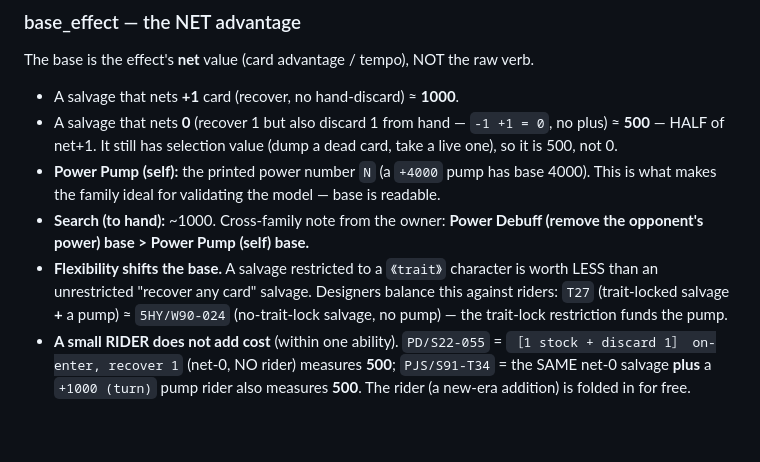
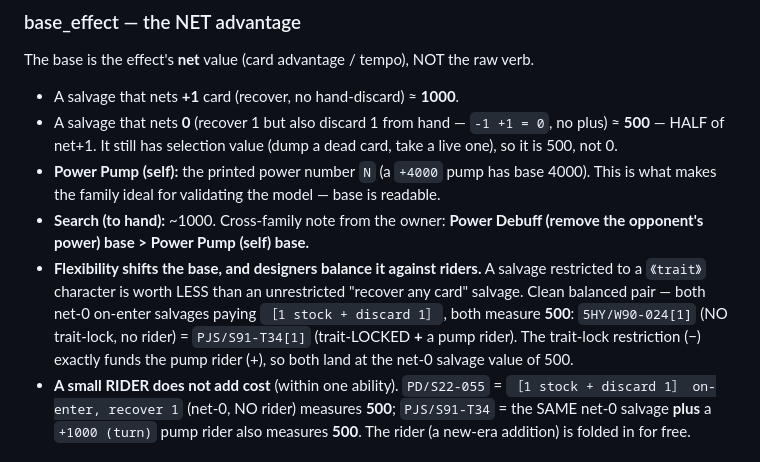
Before and after one commit to Cris-Oblea/ws-card-db, a Markdown page: documentation/pump_cost_model.md, the part around the change. Rendered like a GitHub page; blank space fills up the shorter version.

Commit message:
docs(cost): fix flexibility-balance example (5HY/W90-024[1] = PJS/S91-T34[1] = 500)
The trait-lock/rider balance pair is 5HY/W90-024[1] (no-lock, no rider) vs
PJS/S91-T34[1] (trait-locked + pump rider), both net-0 on-enter salvages paying
1 stock+discard, both 500 — the lock funds the rider. (T27 was net+1=1000, a
different case.)

Co-Authored-By: Claude Opus 4.8 (1M context) <noreply@anthropic.com>

```diff
--- a/documentation/pump_cost_model.md
+++ b/documentation/pump_cost_model.md
@@ -36,10 +36,11 @@ The base is the effect's **net** value (card advantage / tempo), NOT the raw ver
   the family ideal for validating the model — base is readable.
 - **Search (to hand):** ~1000.  Cross-family note from the owner: **Power Debuff (remove the opponent's
   power) base > Power Pump (self) base.**
-- **Flexibility shifts the base.** A salvage restricted to a `《trait》` character is worth LESS than an
-  unrestricted "recover any card" salvage. Designers balance this against riders: `T27` (trait-locked
-  salvage **+** a pump) ≈ `5HY/W90-024` (no-trait-lock salvage, no pump) — the trait-lock restriction funds
-  the pump.
+- **Flexibility shifts the base, and designers balance it against riders.** A salvage restricted to a
+  `《trait》` character is worth LESS than an unrestricted "recover any card" salvage. Clean balanced pair —
+  both net-0 on-enter salvages paying `［1 stock + discard 1］`, both measure **500**: `5HY/W90-024[1]`
+  (NO trait-lock, no rider) = `PJS/S91-T34[1]` (trait-LOCKED **+** a pump rider). The trait-lock restriction
+  (−) exactly funds the pump rider (+), so both land at the net-0 salvage value of 500.
 - **A small RIDER does not add cost** (within one ability). `PD/S22-055` = `［1 stock + discard 1］ on-enter,
   recover 1` (net-0, NO rider) measures **500**; `PJS/S91-T34` = the SAME net-0 salvage **plus** a `+1000
   (turn)` pump rider also measures **500**. The rider (a new-era addition) is folded in for free.
```
